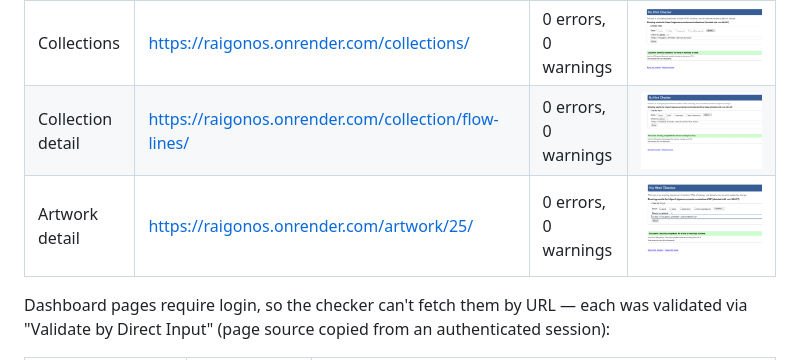
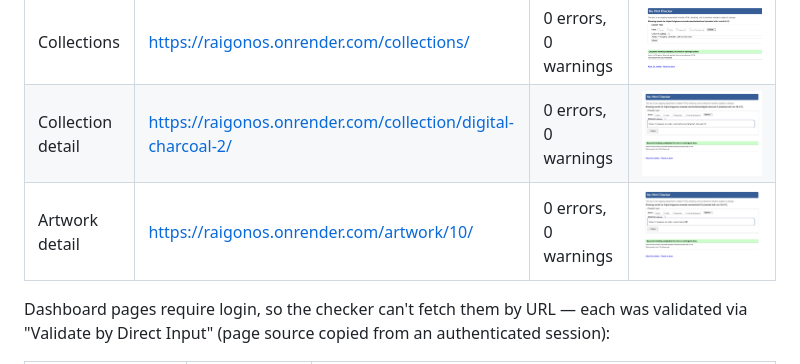
Before and after one commit to raigonlab/raigonos, a Markdown page: TESTING.md, the part around the change. Drawn GitHub-style; pictures changed too: documentation/validation/html/artwork-detail.png, documentation/validation/html/collection-detail.png.

Commit message:
TESTING: refresh stale HTML validation links to currently published content
The Collection/Artwork the HTML validation rows pointed at (flow-lines,
artwork 25) are no longer published, so the URLs 404'd. Re-validated
against what's live now (digital-charcoal-2, artwork 10) - still 0
errors, 0 warnings - and re-shot the screenshots to match.

```diff
--- a/TESTING.md
+++ b/TESTING.md
@@ -68,8 +68,8 @@ against the deployed pages.
 | Signup | https://raigonos.onrender.com/accounts/signup/ | 0 errors, 0 warnings | |
 | 404 | https://raigonos.onrender.com/pagina-que-nao-existe/ | 0 errors, 0 warnings | <a href="documentation/validation/404-html-terminal.png"><img src="documentation/validation/404-html-terminal.png" width="140" alt="screenshot"></a> — the checker's "Validate by URI" refuses pages with a non-200 status, same as it did for the dashboard pages, so the HTML was fetched directly and POSTed to the checker instead |
 | Collections | https://raigonos.onrender.com/collections/ | 0 errors, 0 warnings | <a href="documentation/validation/html/collections.png"><img src="documentation/validation/html/collections.png" width="140" alt="collections.png"></a> |
-| Collection detail | https://raigonos.onrender.com/collection/flow-lines/ | 0 errors, 0 warnings | <a href="documentation/validation/html/collection-detail.png"><img src="documentation/validation/html/collection-detail.png" width="140" alt="collection-detail.png"></a> |
-| Artwork detail | https://raigonos.onrender.com/artwork/25/ | 0 errors, 0 warnings | <a href="documentation/validation/html/artwork-detail.png"><img src="documentation/validation/html/artwork-detail.png" width="140" alt="artwork-detail.png"></a> |
+| Collection detail | https://raigonos.onrender.com/collection/digital-charcoal-2/ | 0 errors, 0 warnings | <a href="documentation/validation/html/collection-detail.png"><img src="documentation/validation/html/collection-detail.png" width="140" alt="collection-detail.png"></a> |
+| Artwork detail | https://raigonos.onrender.com/artwork/10/ | 0 errors, 0 warnings | <a href="documentation/validation/html/artwork-detail.png"><img src="documentation/validation/html/artwork-detail.png" width="140" alt="artwork-detail.png"></a> |
 
 Dashboard pages require login, so the checker can't fetch them by URL —
 each was validated via "Validate by Direct Input" (page source copied
```
